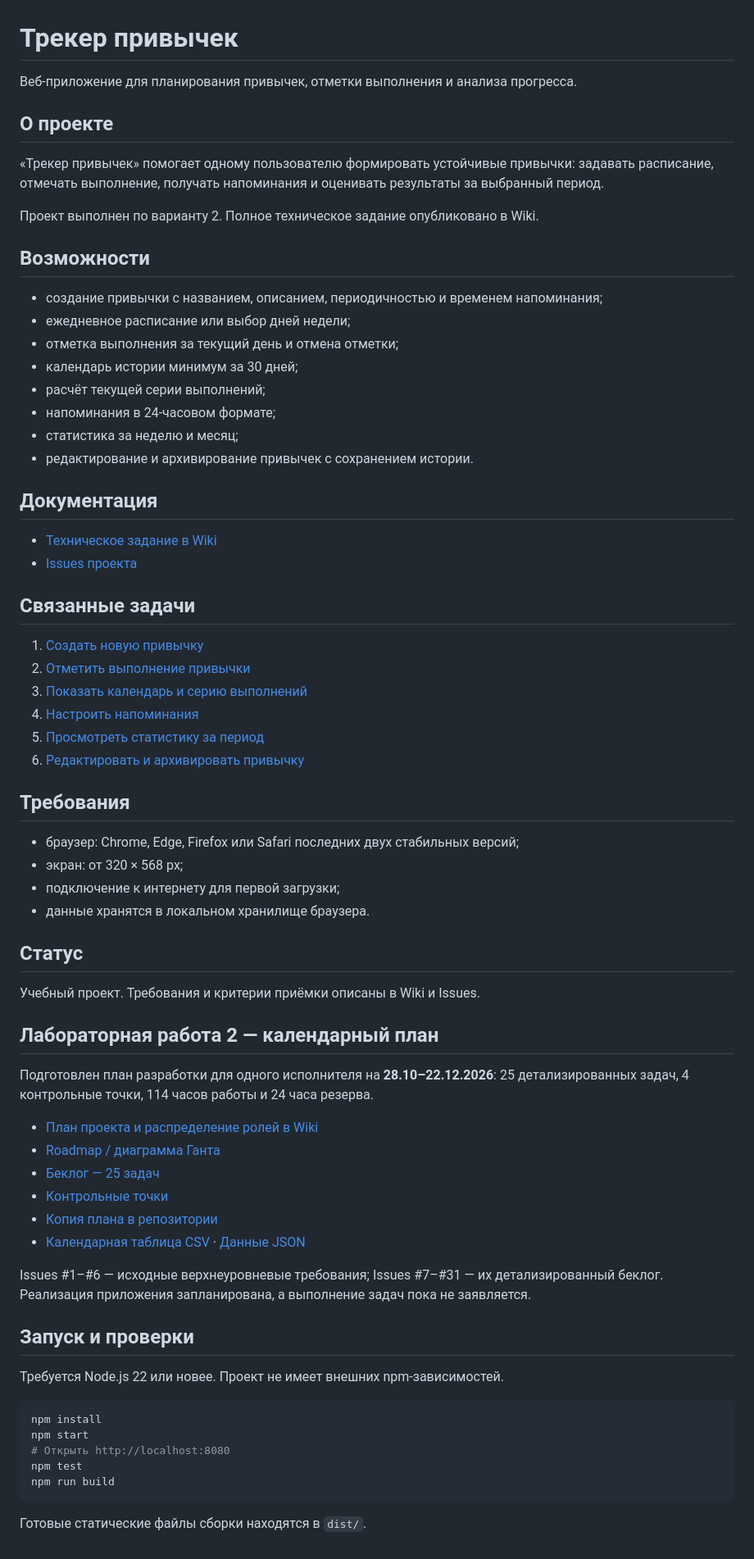
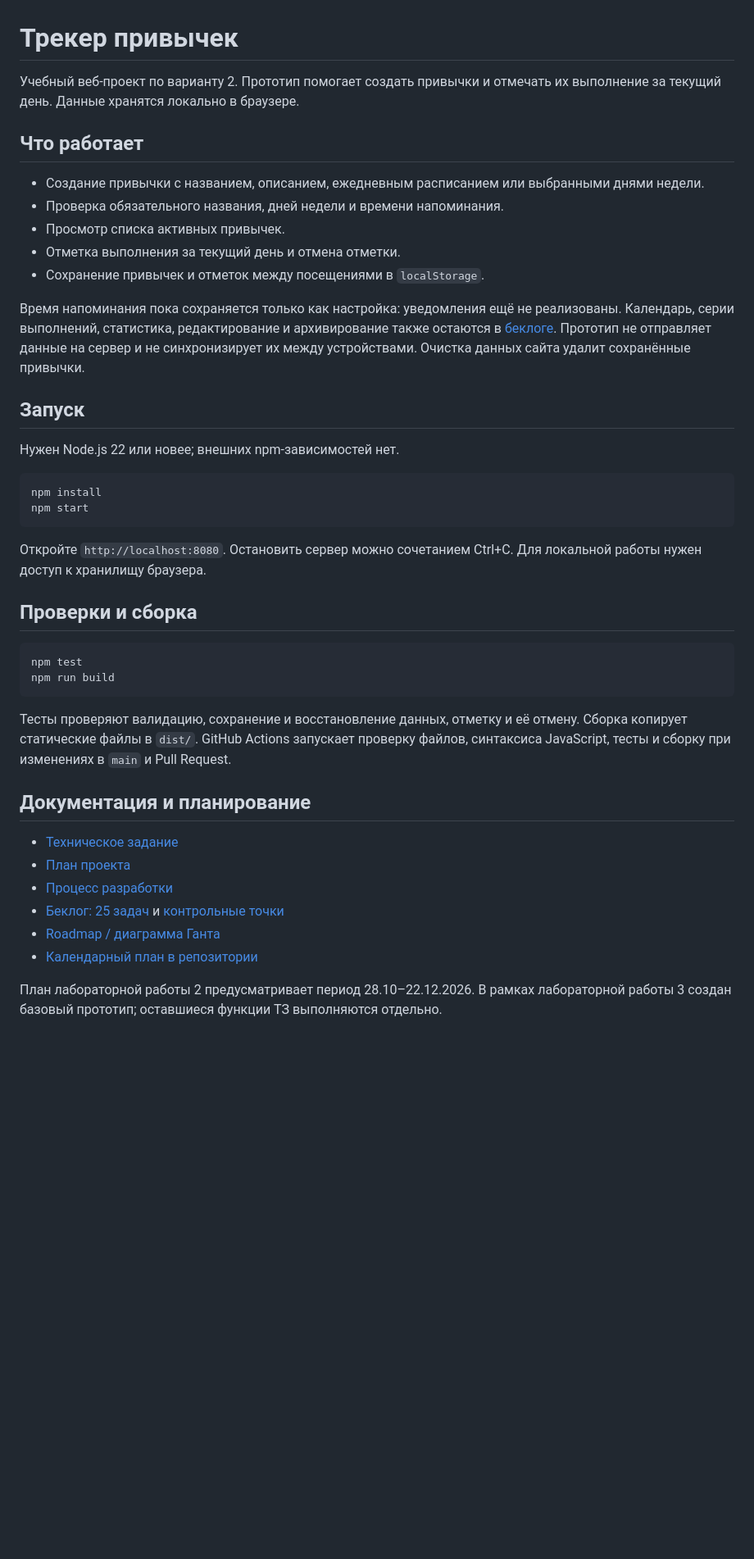
Before and after one commit to Wijerty/habit-tracker-srs, a Markdown page: README.md, the part around the change. Shown at 82% size. Rendered like a GitHub page; blank space fills up the shorter version.

Commit message:
docs: document prototype setup and limitations

````diff
--- a/README.md
+++ b/README.md
@@ -1,74 +1,44 @@
 # Трекер привычек
 
-Веб-приложение для планирования привычек, отметки выполнения и анализа прогресса.
+Учебный веб-проект по варианту 2. Прототип помогает создать привычки и отмечать их выполнение за текущий день. Данные хранятся локально в браузере.
 
-## О проекте
+## Что работает
 
-«Трекер привычек» помогает одному пользователю формировать устойчивые привычки: задавать расписание, отмечать выполнение, получать напоминания и оценивать результаты за выбранный период.
+- Создание привычки с названием, описанием, ежедневным расписанием или выбранными днями недели.
+- Проверка обязательного названия, дней недели и времени напоминания.
+- Просмотр списка активных привычек.
+- Отметка выполнения за текущий день и отмена отметки.
+- Сохранение привычек и отметок между посещениями в `localStorage`.
 
-Проект выполнен по варианту 2. Полное техническое задание опубликовано в Wiki.
+Время напоминания пока сохраняется только как настройка: уведомления ещё не реализованы. Календарь, серии выполнений, статистика, редактирование и архивирование также остаются в [беклоге](https://github.com/Wijerty/habit-tracker-srs/issues). Прототип не отправляет данные на сервер и не синхронизирует их между устройствами. Очистка данных сайта удалит сохранённые привычки.
 
-## Возможности
+## Запуск
 
-- создание привычки с названием, описанием, периодичностью и временем напоминания;
-- ежедневное расписание или выбор дней недели;
-- отметка выполнения за текущий день и отмена отметки;
-- календарь истории минимум за 30 дней;
-- расчёт текущей серии выполнений;
-- напоминания в 24-часовом формате;
-- статистика за неделю и месяц;
-- редактирование и архивирование привычек с сохранением истории.
-
-## Документация
-
-- [Техническое задание в Wiki](https://github.com/Wijerty/habit-tracker-srs/wiki/Техническое-задание)
-- [Issues проекта](https://github.com/Wijerty/habit-tracker-srs/issues)
-
-## Связанные задачи
-
-1. [Создать новую привычку](https://github.com/Wijerty/habit-tracker-srs/issues/1)
-2. [Отметить выполнение привычки](https://github.com/Wijerty/habit-tracker-srs/issues/2)
-3. [Показать календарь и серию выполнений](https://github.com/Wijerty/habit-tracker-srs/issues/3)
-4. [Настроить напоминания](https://github.com/Wijerty/habit-tracker-srs/issues/4)
-5. [Просмотреть статистику за период](https://github.com/Wijerty/habit-tracker-srs/issues/5)
-6. [Редактировать и архивировать привычку](https://github.com/Wijerty/habit-tracker-srs/issues/6)
-
-## Требования
-
-- браузер: Chrome, Edge, Firefox или Safari последних двух стабильных версий;
-- экран: от 320 × 568 px;
-- подключение к интернету для первой загрузки;
-- данные хранятся в локальном хранилище браузера.
-
-## Статус
-
-Учебный проект. Требования и критерии приёмки описаны в Wiki и Issues.
-
-
-## Лабораторная работа 2 — календарный план
-
-Подготовлен план разработки для одного исполнителя на **28.10–22.12.2026**: 25 детализированных задач, 4 контрольные точки, 114 часов работы и 24 часа резерва.
-
-- [План проекта и распределение ролей в Wiki](https://github.com/Wijerty/habit-tracker-srs/wiki/План-проекта)
-- [Roadmap / диаграмма Ганта](https://github.com/users/Wijerty/projects/1/views/1)
-- [Беклог — 25 задач](https://github.com/Wijerty/habit-tracker-srs/issues?q=is%3Aissue%20label%3A%22lab2%3A%20backlog%22)
-- [Контрольные точки](https://github.com/Wijerty/habit-tracker-srs/milestones)
-- [Копия плана в репозитории](docs/project-plan.md)
-- [Календарная таблица CSV](docs/backlog.csv) · [Данные JSON](docs/backlog.json)
-
-Issues #1–#6 — исходные верхнеуровневые требования; Issues #7–#31 — их детализированный беклог. Реализация приложения запланирована, а выполнение задач пока не заявляется.
-
-
-## Запуск и проверки
-
-Требуется Node.js 22 или новее. Проект не имеет внешних npm-зависимостей.
+Нужен Node.js 22 или новее; внешних npm-зависимостей нет.
 
 ```bash
 npm install
 npm start
-# Открыть http://localhost:8080
+```
+
+Откройте `http://localhost:8080`. Остановить сервер можно сочетанием Ctrl+C. Для локальной работы нужен доступ к хранилищу браузера.
+
+## Проверки и сборка
+
+```bash
 npm test
 npm run build
 ```
 
-Готовые статические файлы сборки находятся в `dist/`.
+Тесты проверяют валидацию, сохранение и восстановление данных, отметку и её отмену. Сборка копирует статические файлы в `dist/`. GitHub Actions запускает проверку файлов, синтаксиса JavaScript, тесты и сборку при изменениях в `main` и Pull Request.
+
+## Документация и планирование
+
+- [Техническое задание](https://github.com/Wijerty/habit-tracker-srs/wiki/Техническое-задание)
+- [План проекта](https://github.com/Wijerty/habit-tracker-srs/wiki/План-проекта)
+- [Процесс разработки](https://github.com/Wijerty/habit-tracker-srs/wiki/Процесс-разработки)
+- [Беклог: 25 задач](https://github.com/Wijerty/habit-tracker-srs/issues?q=label%3A%22lab2%3A%20backlog%22) и [контрольные точки](https://github.com/Wijerty/habit-tracker-srs/milestones)
+- [Roadmap / диаграмма Ганта](https://github.com/users/Wijerty/projects/1/views/1)
+- [Календарный план в репозитории](docs/project-plan.md)
+
+План лабораторной работы 2 предусматривает период 28.10–22.12.2026. В рамках лабораторной работы 3 создан базовый прототип; оставшиеся функции ТЗ выполняются отдельно.
````
